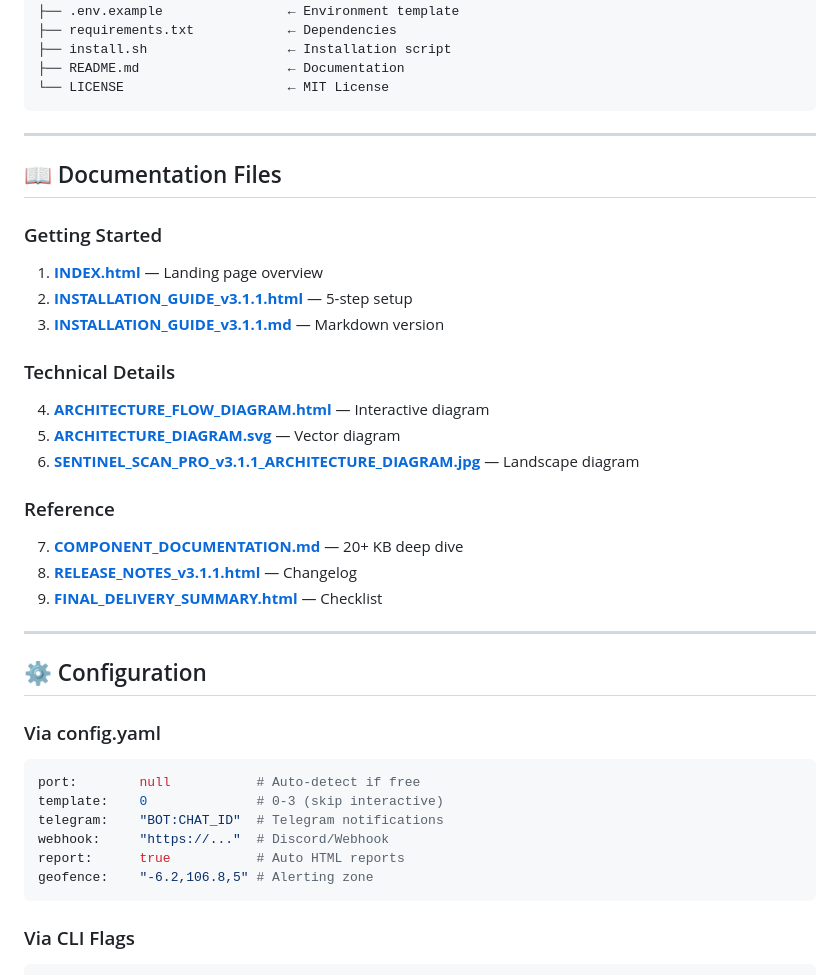
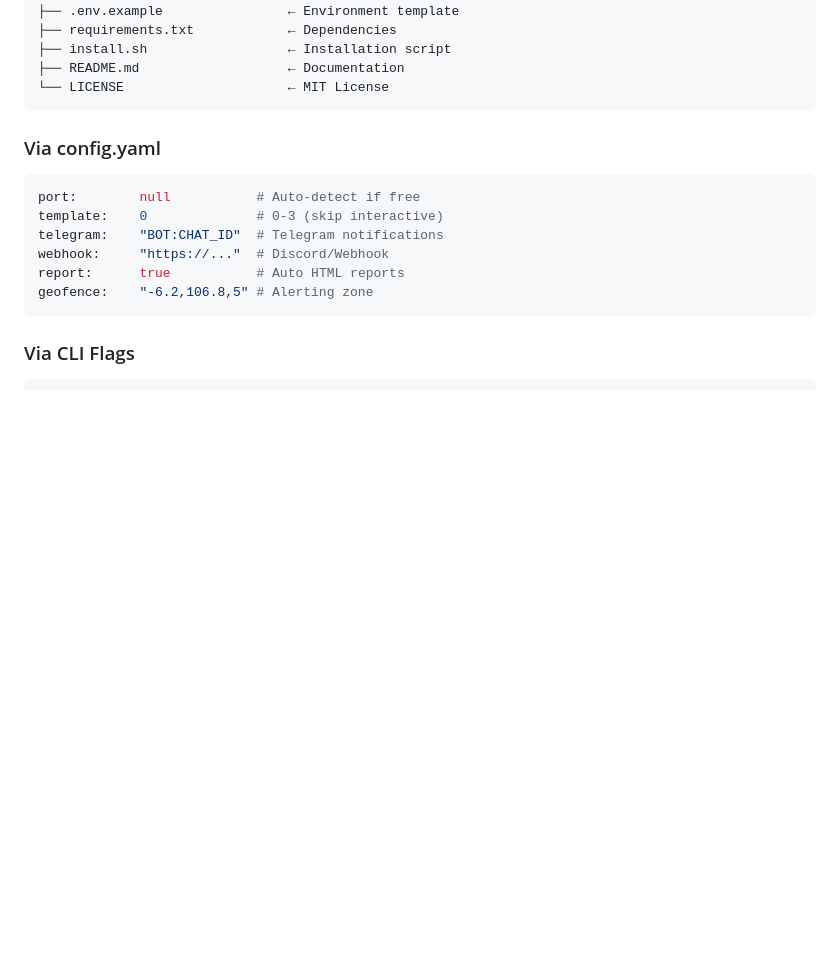
Before and after one commit to nightfurry325-code/SENTINEL-SCAN-PRO, a Markdown page: README.md, the part around one of its changes. Rendered like a GitHub page; blank space fills up the shorter version.

````diff
--- a/README.md
+++ b/README.md
@@ -149,30 +147,6 @@ ssp_v3_rebuild/
 ├── README.md                   ← Documentation
 └── LICENSE                     ← MIT License
 ```
-
----
-
-## 📖 Documentation Files
-
-### Getting Started
-1. **[INDEX.html](INDEX.html)** — Landing page overview
-2. **[INSTALLATION_GUIDE_v3.1.1.html](INSTALLATION_GUIDE_v3.1.1.html)** — 5-step setup
-3. **[INSTALLATION_GUIDE_v3.1.1.md](INSTALLATION_GUIDE_v3.1.1.md)** — Markdown version
-
-### Technical Details
-4. **[ARCHITECTURE_FLOW_DIAGRAM.html](ARCHITECTURE_FLOW_DIAGRAM.html)** — Interactive diagram
-5. **[ARCHITECTURE_DIAGRAM.svg](ARCHITECTURE_DIAGRAM.svg)** — Vector diagram
-6. **[SENTINEL_SCAN_PRO_v3.1.1_ARCHITECTURE_DIAGRAM.jpg](SENTINEL_SCAN_PRO_v3.1.1_ARCHITECTURE_DIAGRAM.jpg)** — Landscape diagram
-
-### Reference
-7. **[COMPONENT_DOCUMENTATION.md](COMPONENT_DOCUMENTATION.md)** — 20+ KB deep dive
-8. **[RELEASE_NOTES_v3.1.1.html](RELEASE_NOTES_v3.1.1.html)** — Changelog
-9. **[FINAL_DELIVERY_SUMMARY.html](FINAL_DELIVERY_SUMMARY.html)** — Checklist
-
----
-
-## ⚙️ Configuration
-
 ### Via config.yaml
 ```yaml
 port:        null           # Auto-detect if free
````
Also changed, not shown: other parts of README.md (+1 -3 lines).
